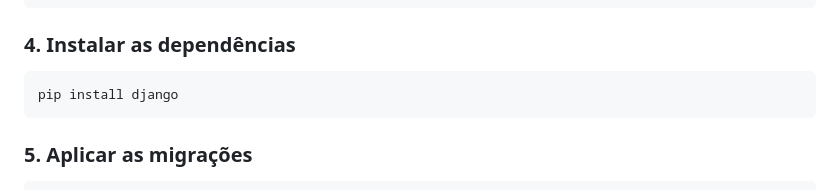
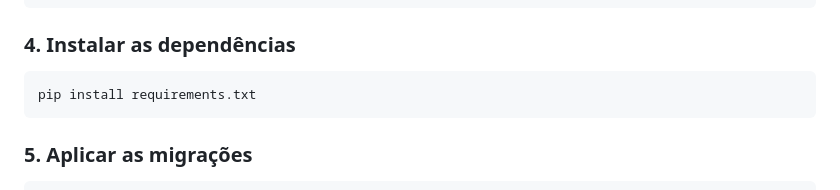
Before and after one commit to taylanne/quix, a Markdown page: README.md, the part around the change. Drawn GitHub-style.

Commit message:
fix: installation command in README
now requirements instead of only django

````diff
--- a/README.md
+++ b/README.md
@@ -79,7 +79,7 @@ source venv/bin/activate
 ### 4. Instalar as dependências
 
 ```bash
-pip install django
+pip install requirements.txt
 ```
 
 ### 5. Aplicar as migrações
````
